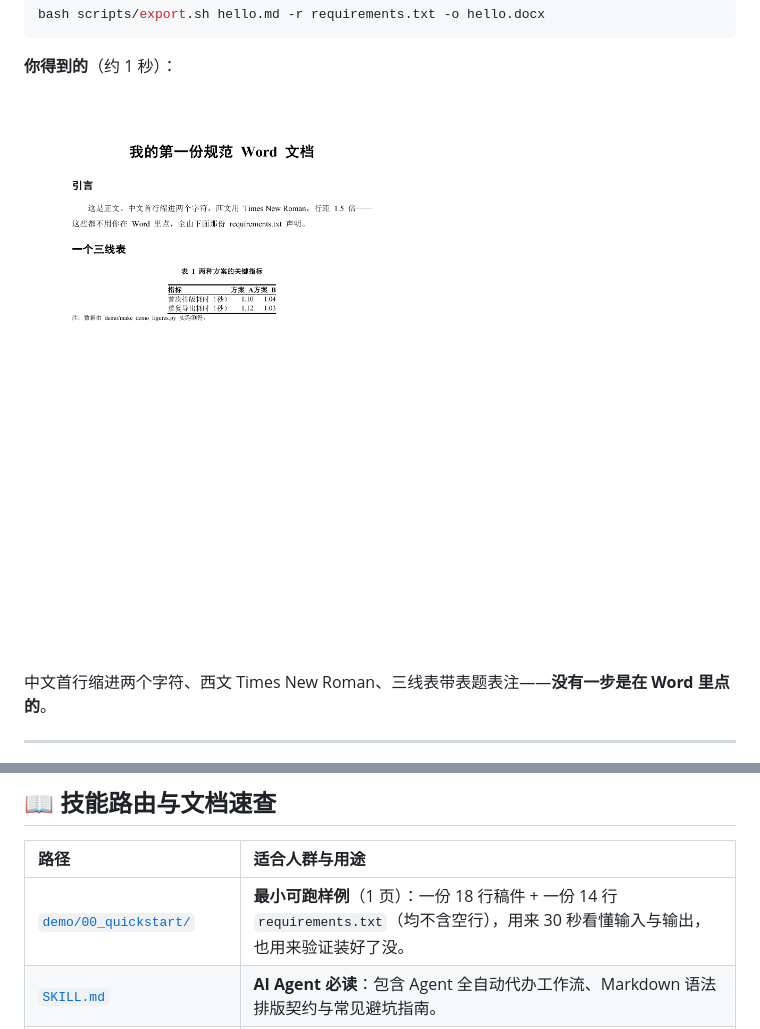
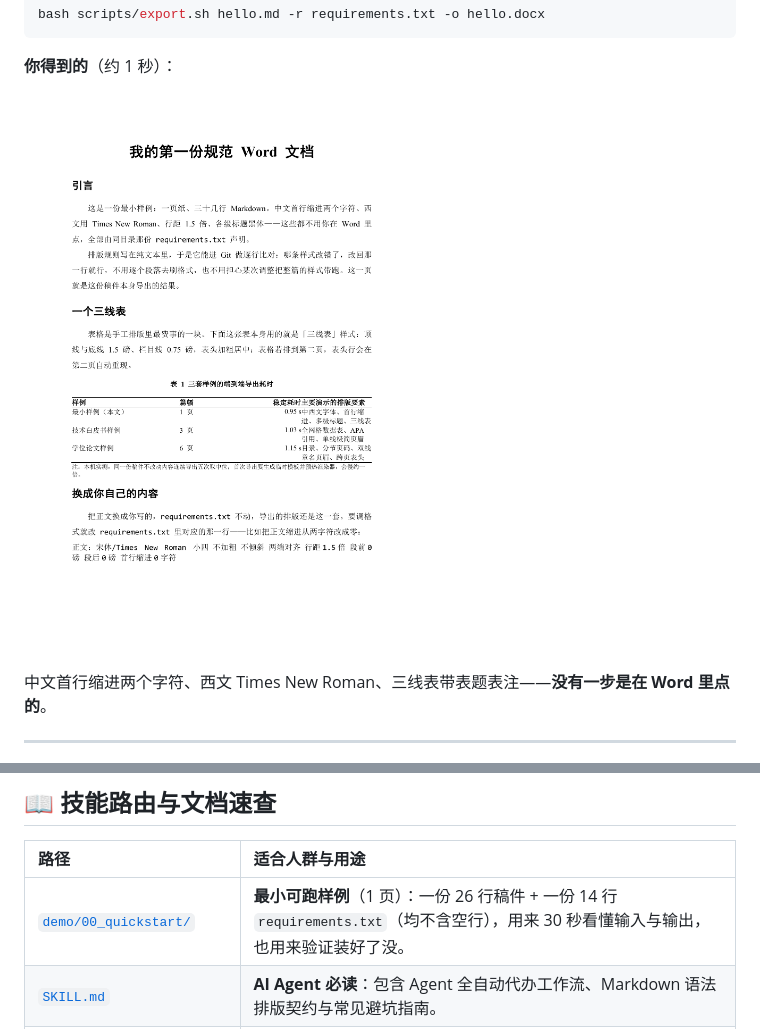
Before and after one commit to ls-open/md-to-word, a Markdown page: README.md, 2 parts joined by grey strips. GitHub-like rendering; pictures changed too: demo/00_quickstart/page-1.png.

```diff
--- a/README.md
+++ b/README.md
@@ -193,7 +193,7 @@ python3 scripts/read_reference_docx.py 学校模板.docx -o 论文_requirements.
 
 | 路径 | 适合人群与用途 |
 | :--- | :--- |
-| [`demo/00_quickstart/`](demo/00_quickstart/) | **最小可跑样例**（1 页）：一份 18 行稿件 + 一份 14 行 `requirements.txt`（均不含空行），用来 30 秒看懂输入与输出，也用来验证装好了没。 |
+| [`demo/00_quickstart/`](demo/00_quickstart/) | **最小可跑样例**（1 页）：一份 26 行稿件 + 一份 14 行 `requirements.txt`（均不含空行），用来 30 秒看懂输入与输出，也用来验证装好了没。 |
 | [`SKILL.md`](SKILL.md) | **AI Agent 必读**：包含 Agent 全自动代办工作流、Markdown 语法排版契约与常见避坑指南。 |
 | [`references/reference.md`](references/reference.md) | **进阶定制查阅**：`requirements.txt` 完整合法中文词表、默认值推导原则、内置 20 种 CSL 清单与视觉核验规范。 |
 | [`references/design.md`](references/design.md) | **开发者与极客查阅**：深入了解纯净底模、三列无边框公式重构、OOXML 底层机制与架构设计。 |
```
Also changed, not shown: README_EN.md (+1 -1 lines), demo/00_quickstart/hello.md (+20 -7 lines), 2 other files.
